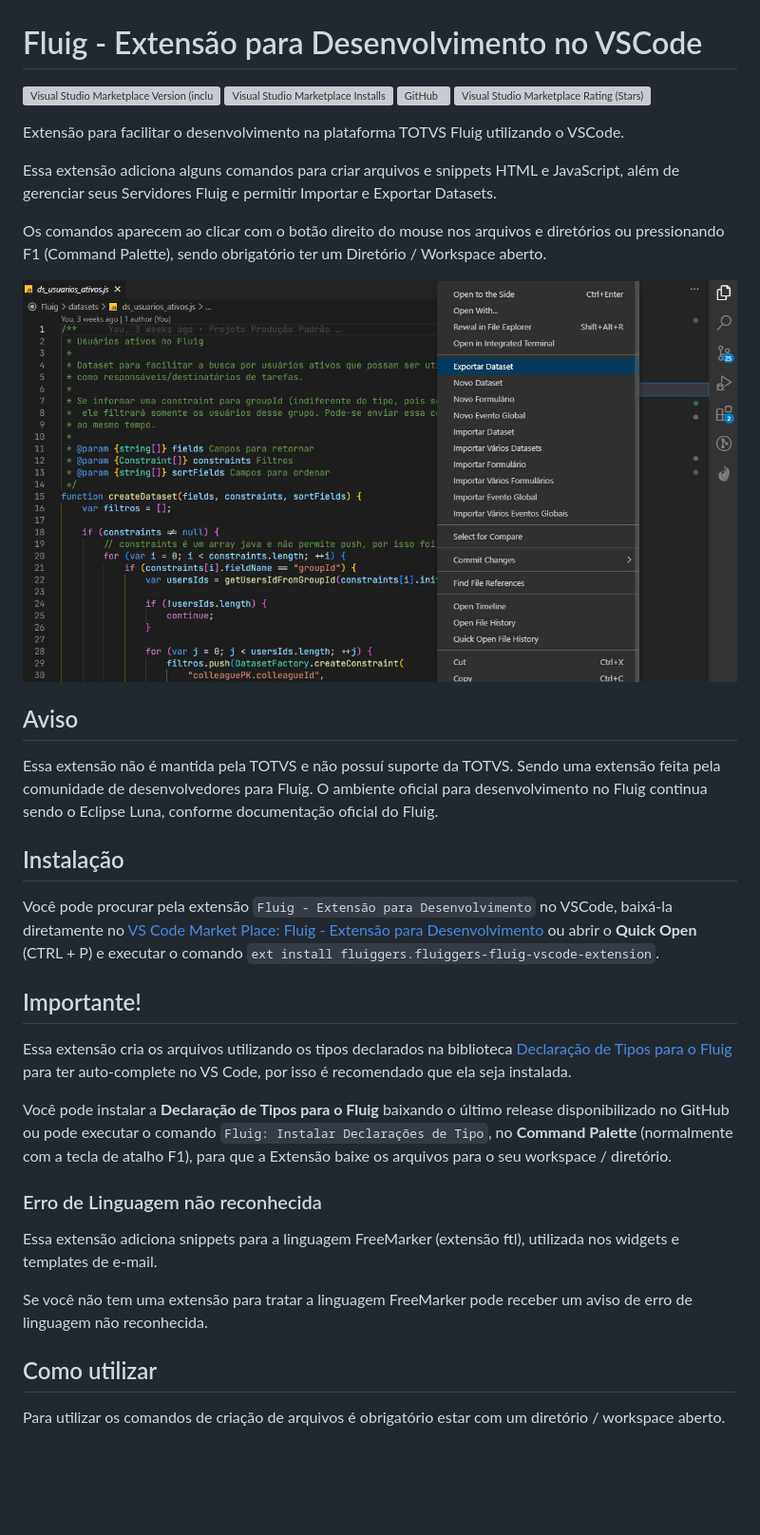
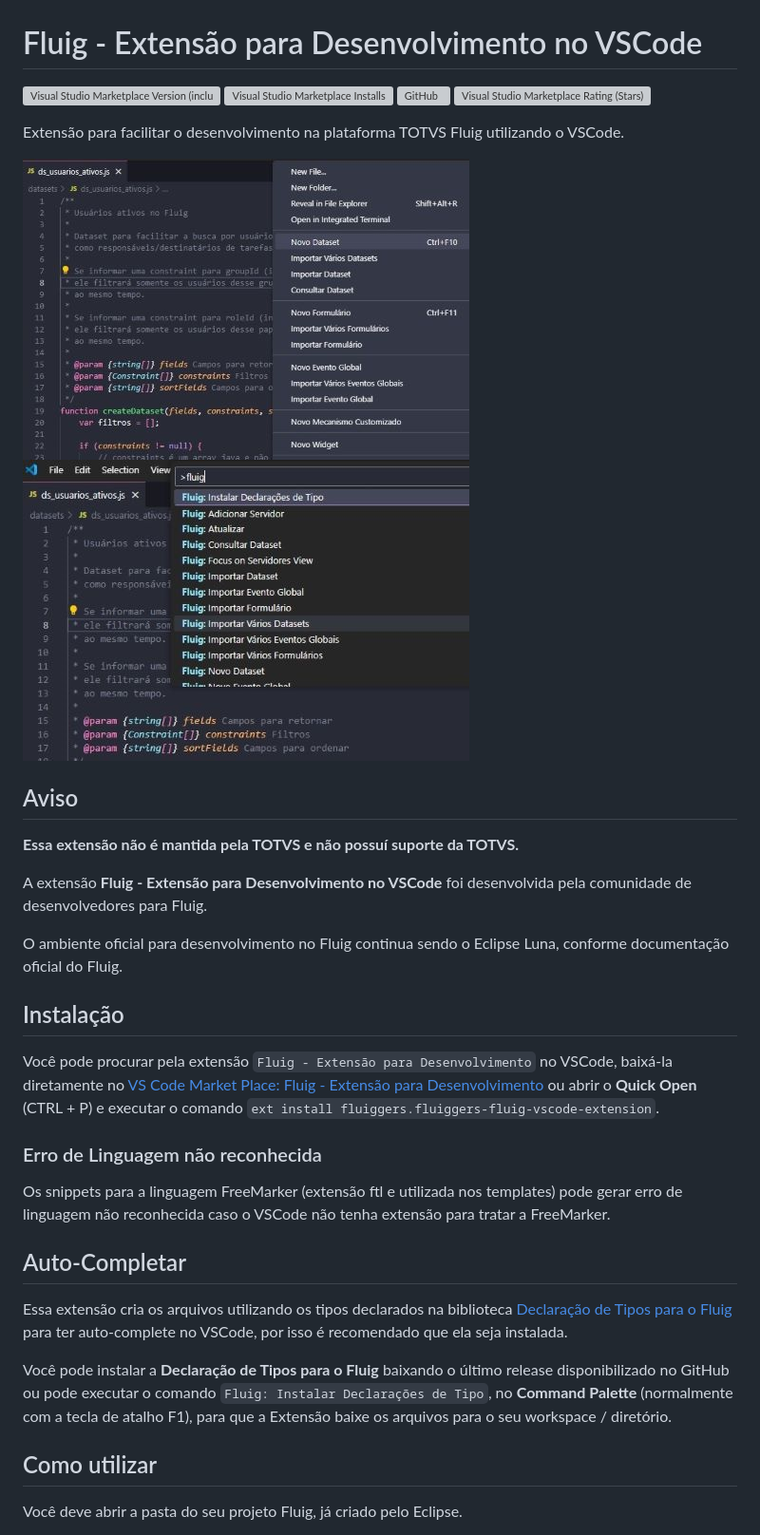
Before and after one commit to fluiggers/fluig-vscode-extension, a Markdown page: README.md, the part around one of its changes. Shown at 95% size. GitHub-like rendering; pictures changed too: images/menu_contexto.jpg (added), images/menu_f1.jpg (added), images/opcoes.jpg (deleted); blank space fills up the shorter version; grey boxes are pictures that could not be loaded.

```diff
--- a/README.md
+++ b/README.md
@@ -1,47 +1,44 @@
 # Fluig - Extensão para Desenvolvimento no VSCode
 
-![Visual Studio Marketplace Version (including pre-releases)](https://img.shields.io/visual-studio-marketplace/v/fluiggers.fluiggers-fluig-vscode-extension) ![Visual Studio Marketplace Installs](https://img.shields.io/visual-studio-marketplace/i/fluiggers.fluiggers-fluig-vscode-extension) ![GitHub](https://img.shields.io/github/license/fluiggers/fluig-vscode-extension) ![Visual Studio Marketplace Rating (Stars)](https://img.shields.io/visual-studio-marketplace/stars/fluiggers.fluiggers-fluig-vscode-extension)
+![Visual Studio Marketplace Version (including pre-releases)](https://img.shields.io/visual-studio-marketplace/v/fluiggers.fluiggers-fluig-vscode-extension)
+![Visual Studio Marketplace Installs](https://img.shields.io/visual-studio-marketplace/i/fluiggers.fluiggers-fluig-vscode-extension)
+![GitHub](https://img.shields.io/github/license/fluiggers/fluig-vscode-extension)
+![Visual Studio Marketplace Rating (Stars)](https://img.shields.io/visual-studio-marketplace/stars/fluiggers.fluiggers-fluig-vscode-extension)
 
 Extensão para facilitar o desenvolvimento na plataforma TOTVS Fluig utilizando o VSCode.
 
-Essa extensão adiciona alguns comandos para criar arquivos e snippets HTML e JavaScript, além de
-gerenciar seus Servidores Fluig e permitir Importar e Exportar Datasets.
-
-Os comandos aparecem ao clicar com o botão direito do mouse nos arquivos e diretórios ou
-pressionando F1 (Command Palette), sendo obrigatório ter um Diretório / Workspace aberto.
-
-![Opções](images/opcoes.jpg)
+![Menu de Contexto](images/menu_contexto.jpg) ![Menu de F1](images/menu_f1.jpg)
 
 ## Aviso
 
-Essa extensão não é mantida pela TOTVS e não possuí suporte da TOTVS. Sendo uma extensão feita pela comunidade de desenvolvedores para Fluig. O ambiente oficial para desenvolvimento no Fluig continua sendo o Eclipse Luna, conforme documentação oficial do Fluig.
+__Essa extensão não é mantida pela TOTVS e não possuí suporte da TOTVS.__
+
+A extensão __Fluig - Extensão para Desenvolvimento no VSCode__ foi desenvolvida pela comunidade de desenvolvedores para Fluig.
+
+O ambiente oficial para desenvolvimento no Fluig continua sendo o Eclipse Luna, conforme documentação oficial do Fluig.
 
 ## Instalação
 
 Você pode procurar pela extensão `Fluig - Extensão para Desenvolvimento` no VSCode, baixá-la diretamente no [VS
-Code Market Place: Fluig - Extensão para Desenvolvimento](https://marketplace.visualstudio.com/items?itemName=Fluiggers.fluiggers-fluig-vscode-extension) ou abrir o **Quick Open** (CTRL + P) e executar o
+Code Market Place: Fluig - Extensão para Desenvolvimento](https://marketplace.visualstudio.com/items?itemName=Fluiggers.fluiggers-fluig-vscode-extension) ou abrir o __Quick Open__ (CTRL + P) e executar o
 comando `ext install fluiggers.fluiggers-fluig-vscode-extension`.
 
-## Importante!
+### Erro de Linguagem não reconhecida
+
+Os snippets para a linguagem FreeMarker (extensão ftl e utilizada nos templates) pode gerar erro de
+linguagem não reconhecida caso o VSCode não tenha extensão para tratar a FreeMarker.
+
+## Auto-Completar
 
 Essa extensão cria os arquivos utilizando os tipos declarados na biblioteca [Declaração de Tipos
 para o Fluig](https://github.com/fluiggers/fluig-declaration-type) para ter auto-complete no
-VS Code, por isso é recomendado que ela seja instalada.
+VSCode, por isso é recomendado que ela seja instalada.
 
-Você pode instalar a **Declaração de Tipos para o Fluig** baixando o último release disponibilizado no GitHub ou
-pode executar o comando `Fluig: Instalar Declarações de Tipo`, no **Command Palette** (normalmente com a tecla de atalho F1),
+Você pode instalar a __Declaração de Tipos para o Fluig__ baixando o último release disponibilizado no GitHub ou
+pode executar o comando `Fluig: Instalar Declarações de Tipo`, no __Command Palette__ (normalmente com a tecla de atalho F1),
 para que a Extensão baixe os arquivos para o seu workspace / diretório.
-
-### Erro de Linguagem não reconhecida
-
-Essa extensão adiciona snippets para a linguagem FreeMarker (extensão ftl),
-utilizada nos widgets e templates de e-mail.
-
-Se você não tem uma extensão para tratar a linguagem FreeMarker pode receber
-um aviso de erro de linguagem não reconhecida.
 
 ## Como utilizar
 
-Para utilizar os comandos de criação de arquivos é obrigatório estar com um diretório / workspace
-aberto.
+Você deve abrir a pasta do seu projeto Fluig, já criado pelo Eclipse.
 
```
Also changed, not shown: other parts of README.md (+83 -70 lines), 1 other file.
